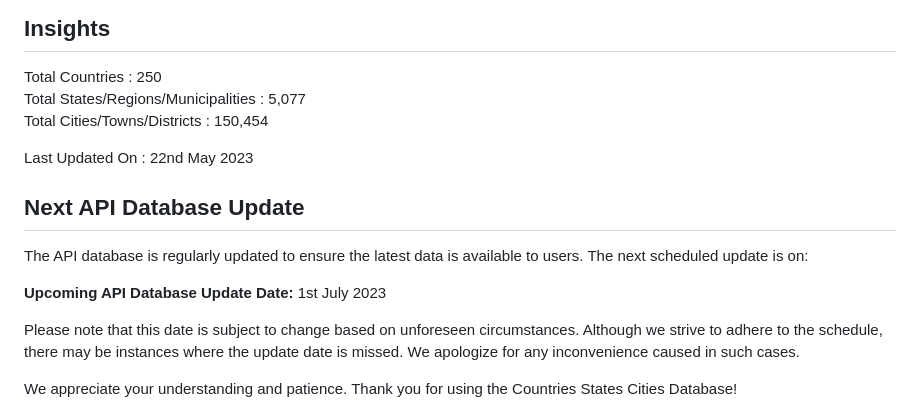
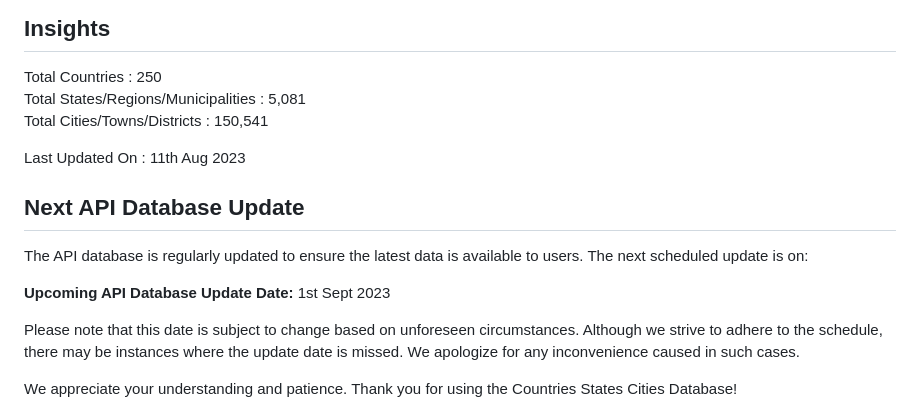
Before and after one commit to dr5hn/countries-states-cities-database, a Markdown page: README.md, the part around the change. GitHub-like rendering.

Commit message:
chore: update readme

```diff
--- a/README.md
+++ b/README.md
@@ -36,16 +36,16 @@ https://dr5hn.github.io/countries-states-cities-database/
 
 ## Insights
 Total Countries : 250 <br>
-Total States/Regions/Municipalities : 5,077 <br>
-Total Cities/Towns/Districts : 150,454 <br>
+Total States/Regions/Municipalities : 5,081 <br>
+Total Cities/Towns/Districts : 150,541 <br>
 
-Last Updated On : 22nd May 2023
+Last Updated On : 11th Aug 2023
 
 ## Next API Database Update
 
 The API database is regularly updated to ensure the latest data is available to users. The next scheduled update is on:
 
-**Upcoming API Database Update Date:** 1st July 2023
+**Upcoming API Database Update Date:** 1st Sept 2023
 
 Please note that this date is subject to change based on unforeseen circumstances. Although we strive to adhere to the schedule, there may be instances where the update date is missed. We apologize for any inconvenience caused in such cases.
 
```
